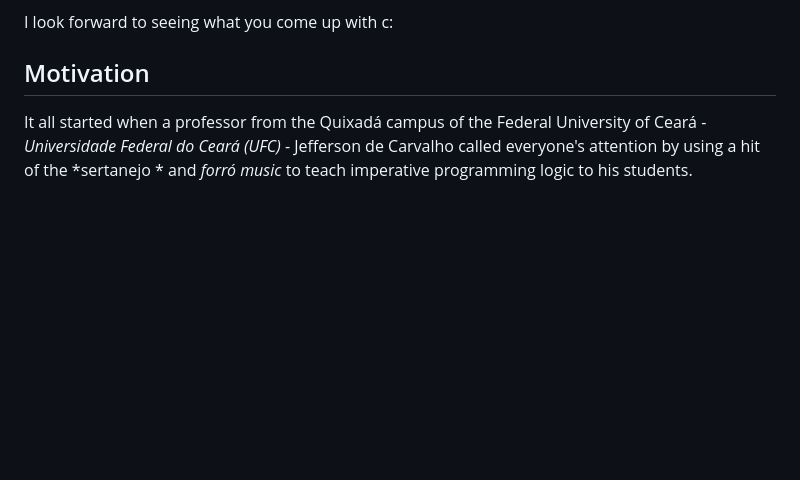
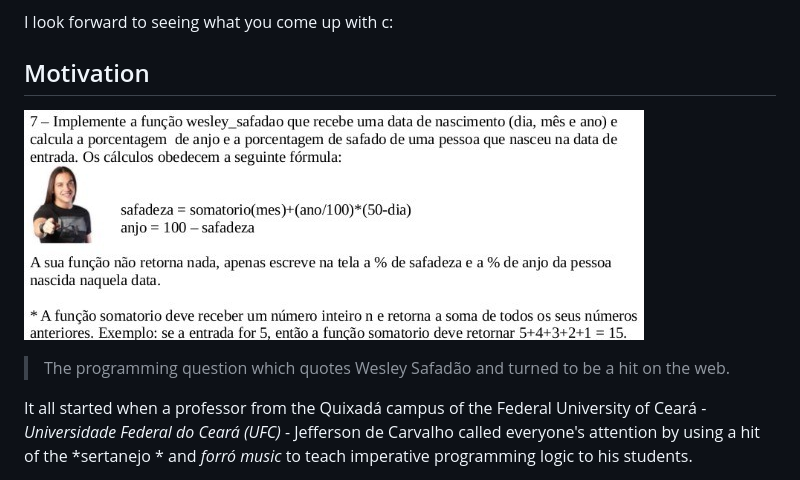
Before and after one commit to ythecombinator/safadometro, a Markdown page: README.md, the part around the change. Drawn GitHub-style; pictures changed too: question.jpg (added); blank space fills up the shorter version.

Commit message:
Add a picture of the question

```diff
--- a/README.md
+++ b/README.md
@@ -40,6 +40,11 @@ So this repo is for writing code that shows others how *safado* they are.
 I look forward to seeing what you come up with c:
 
 ## Motivation
+
+![Where everything started.](question.jpg)
+
+> The programming question which quotes Wesley Safadão and turned to be a hit
+on the web.
 
 It all started when a professor from the Quixadá campus of the Federal University
 of Ceará - *Universidade Federal do Ceará (UFC)* - Jefferson de Carvalho called
```
